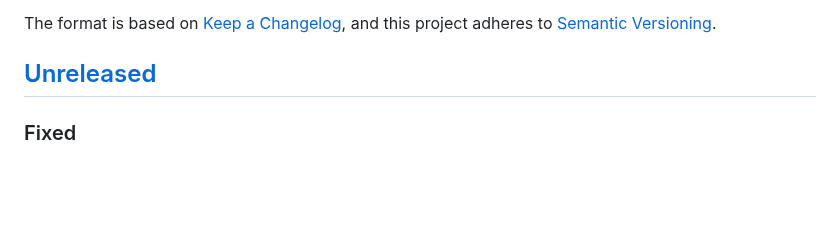
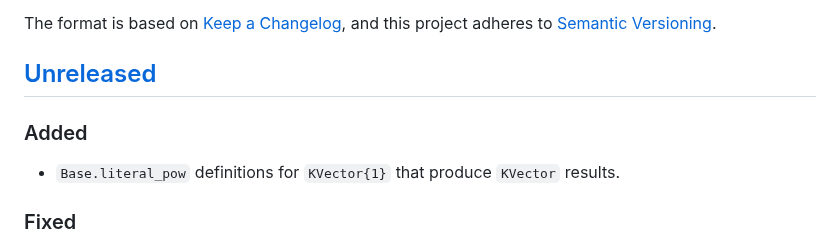
Before and after one commit to brainandforce/CliffordNumbers.jl, a Markdown page: CHANGELOG.md, the part around the change. Rendered like a GitHub page; blank space fills up the shorter version.

Commit message:
Updated changelog

```diff
--- a/CHANGELOG.md
+++ b/CHANGELOG.md
@@ -6,6 +6,9 @@ The format is based on [Keep a Changelog](https://keepachangelog.com/en/1.0.0/),
 adheres to [Semantic Versioning](https://semver.org/spec/v2.0.0.html).
 
 ## [Unreleased]
+
+### Added
+  - `Base.literal_pow` definitions for `KVector{1}` that produce `KVector` results.
 
 ### Fixed
   - `OddCliffordNumber` constructors now fail to operate on scalars unless there is exactly one odd
```
